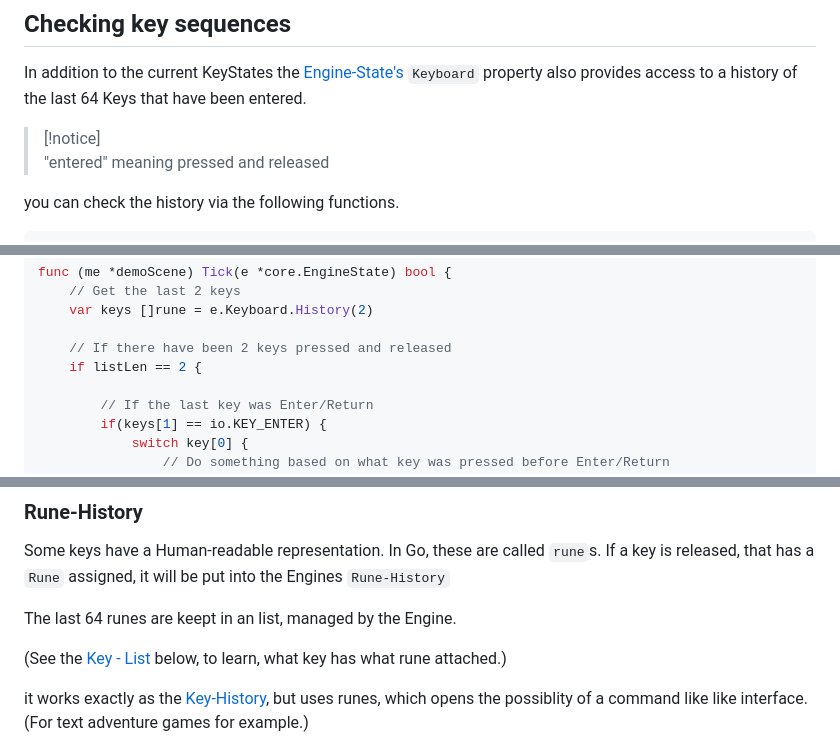
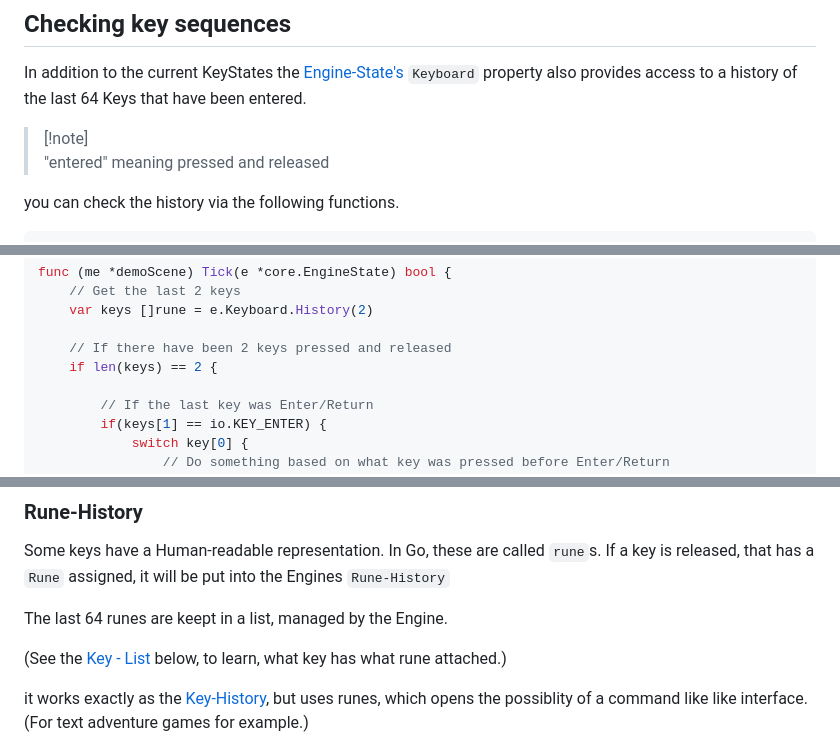
Before and after one commit to Rocco-Gossmann/GoWas, a Markdown page: Documentation/KeyboardInput.md, 3 parts joined by grey strips. GitHub-like rendering.

```diff
--- a/Documentation/KeyboardInput.md
+++ b/Documentation/KeyboardInput.md
@@ -132,7 +132,7 @@ In addition to the current KeyStates the
 [Engine-State's](./reference/EngineState.md) `Keyboard` property also provides
 access to a history of the last 64 Keys that have been entered.
 
-> [!notice]\
+> [!note]\
 > "entered" meaning pressed and released
 
 you can check the history via the following functions.
@@ -177,7 +177,7 @@ func (me *demoScene) Tick(e *core.EngineState) bool {
     var keys []rune = e.Keyboard.History(2)
 
     // If there have been 2 keys pressed and released
-    if listLen == 2 {
+    if len(keys) == 2 {
 
         // If the last key was Enter/Return
         if(keys[1] == io.KEY_ENTER) {
@@ -199,7 +199,7 @@ Some keys have a Human-readable representation. In Go, these are called `rune`s.
 If a key is released, that has a `Rune` assigned, it will be put into the
 Engines `Rune-History`
 
-The last 64 runes are keept in an list, managed by the Engine.
+The last 64 runes are keept in a list, managed by the Engine.
 
 (See the [Key - List](#key---list) below, to learn, what key has what rune
 attached.)
```
Also changed, not shown: other parts of Documentation/KeyboardInput.md (+1 -0 lines).
